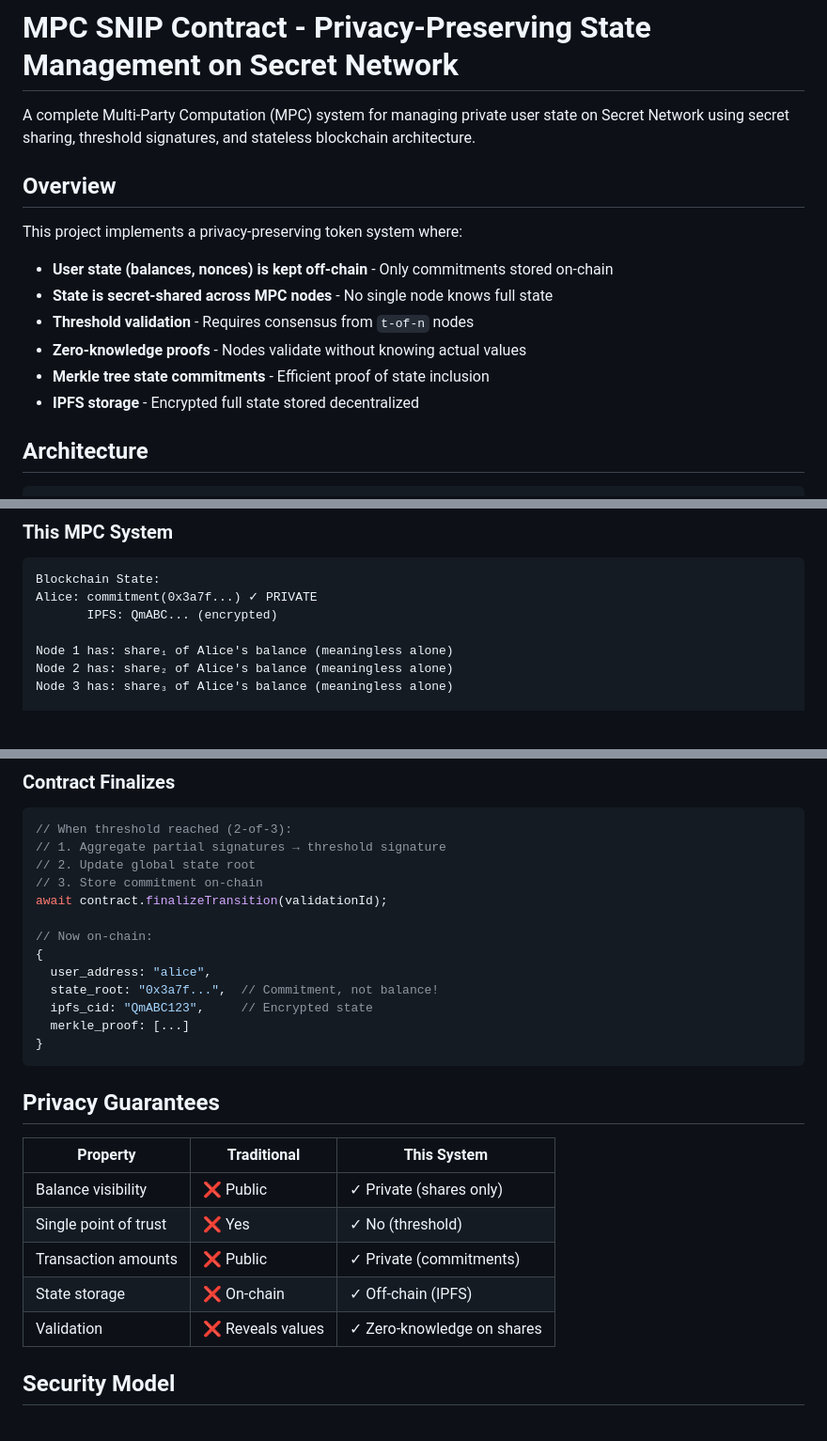
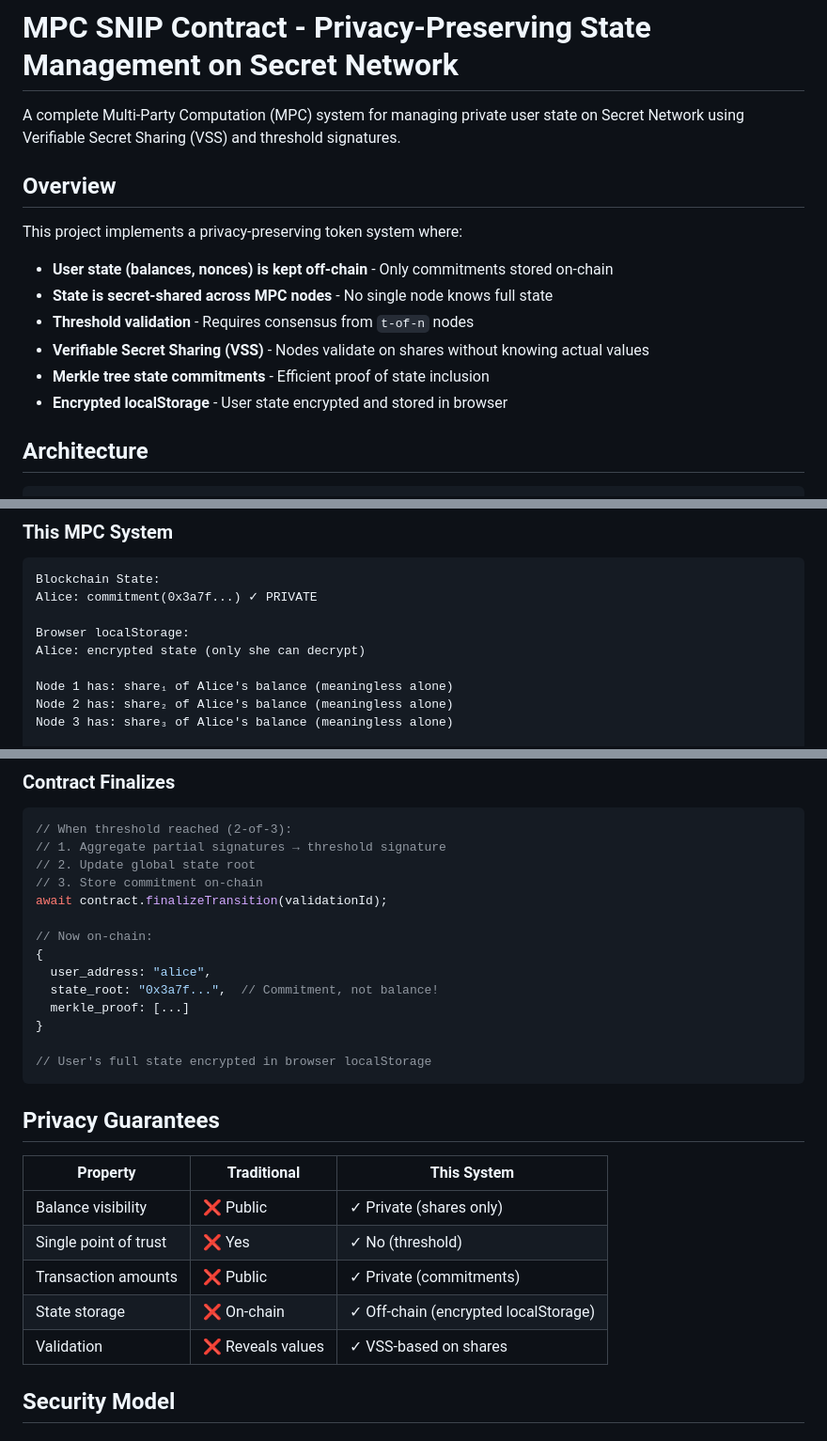
Before and after one commit to zenopie/mpc-contract, a Markdown page: README.md, 3 parts joined by grey strips. Shown at 94% size. Rendered like a GitHub page; blank space fills up the shorter version.

Commit message:
docs: update system description to use VSS and encrypted localStorage
Replace references to secret sharing with Verifiable Secret Sharing (VSS),
change state storage from IPFS to encrypted browser localStorage,
and update privacy guarantees table accordingly. Remove IPFS-related
elements from architecture diagram and examples.

````diff
--- a/README.md
+++ b/README.md
@@ -1,6 +1,6 @@
 # MPC SNIP Contract - Privacy-Preserving State Management on Secret Network
 
-A complete Multi-Party Computation (MPC) system for managing private user state on Secret Network using secret sharing, threshold signatures, and stateless blockchain architecture.
+A complete Multi-Party Computation (MPC) system for managing private user state on Secret Network using Verifiable Secret Sharing (VSS) and threshold signatures.
 
 ## Overview
 
@@ -9,9 +9,9 @@ This project implements a privacy-preserving token system where:
 - **User state (balances, nonces) is kept off-chain** - Only commitments stored on-chain
 - **State is secret-shared across MPC nodes** - No single node knows full state
 - **Threshold validation** - Requires consensus from `t-of-n` nodes
-- **Zero-knowledge proofs** - Nodes validate without knowing actual values
+- **Verifiable Secret Sharing (VSS)** - Nodes validate on shares without knowing actual values
 - **Merkle tree state commitments** - Efficient proof of state inclusion
-- **IPFS storage** - Encrypted full state stored decentralized
+- **Encrypted localStorage** - User state encrypted and stored in browser
 
 ## Architecture
 
@@ -99,7 +98,9 @@ Bob: 500 tokens   ❌ PUBLIC!
 ```
 Blockchain State:
 Alice: commitment(0x3a7f...) ✓ PRIVATE
-       IPFS: QmABC... (encrypted)
+
+Browser localStorage:
+Alice: encrypted state (only she can decrypt)
 
 Node 1 has: share₁ of Alice's balance (meaningless alone)
 Node 2 has: share₂ of Alice's balance (meaningless alone)
@@ -298,9 +299,10 @@ await contract.finalizeTransition(validationId);
 {
   user_address: "alice",
   state_root: "0x3a7f...",  // Commitment, not balance!
-  ipfs_cid: "QmABC123",     // Encrypted state
   merkle_proof: [...]
 }
+
+// User's full state encrypted in browser localStorage
 ```
 
 ## Privacy Guarantees
@@ -310,8 +312,8 @@ await contract.finalizeTransition(validationId);
 | Balance visibility | ❌ Public | ✓ Private (shares only) |
 | Single point of trust | ❌ Yes | ✓ No (threshold) |
 | Transaction amounts | ❌ Public | ✓ Private (commitments) |
-| State storage | ❌ On-chain | ✓ Off-chain (IPFS) |
-| Validation | ❌ Reveals values | ✓ Zero-knowledge on shares |
+| State storage | ❌ On-chain | ✓ Off-chain (encrypted localStorage) |
+| Validation | ❌ Reveals values | ✓ VSS-based on shares |
 
 ## Security Model
 
````
Also changed, not shown: other parts of README.md (+0 -2 lines).
